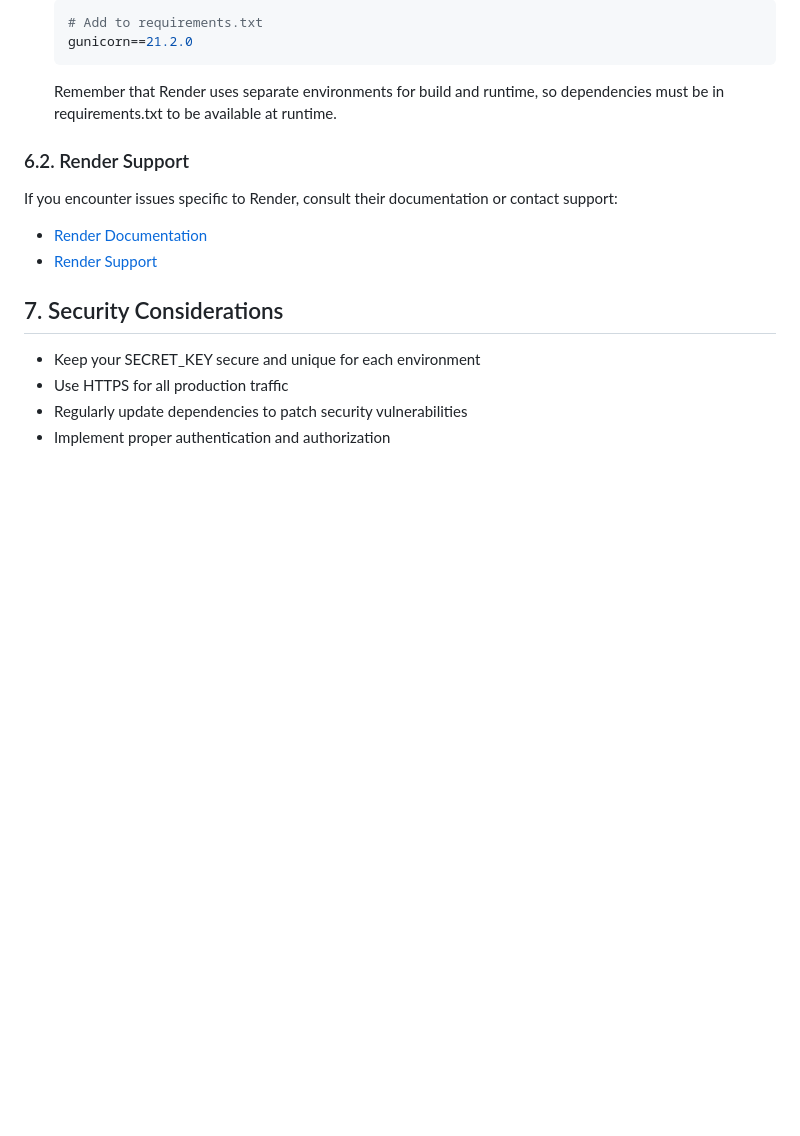
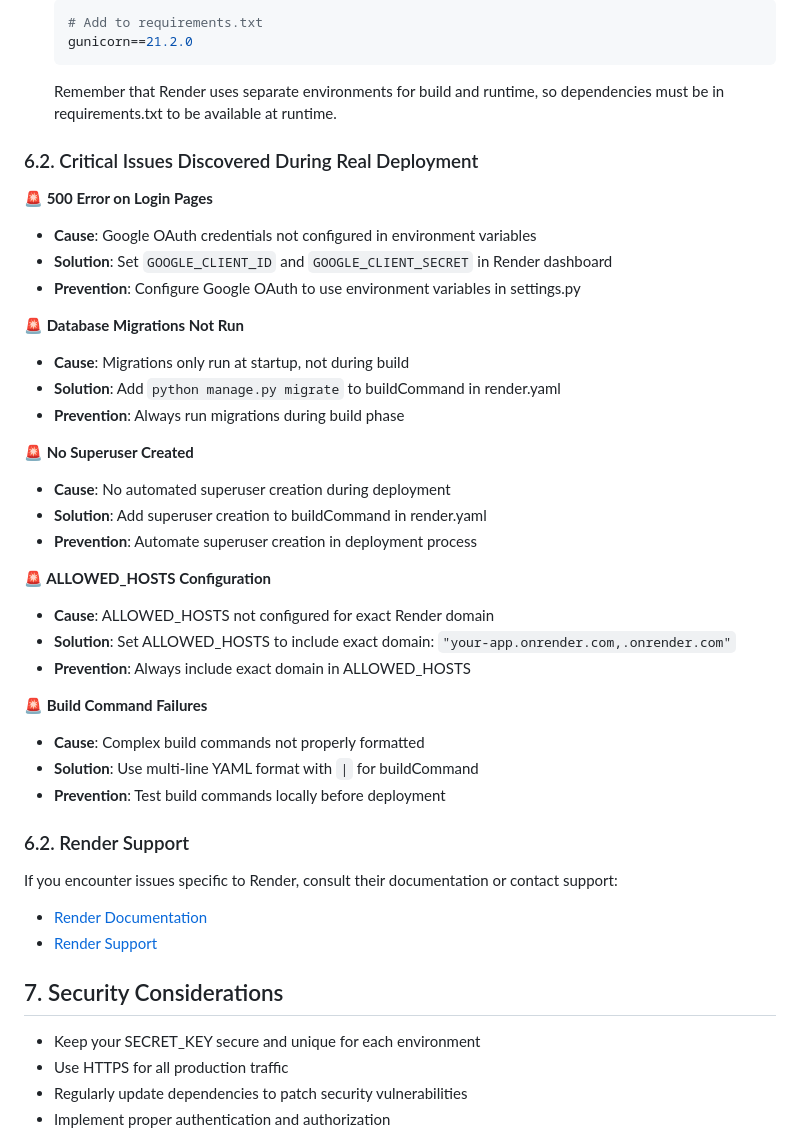
Before and after one commit to pgeurin/django_template_test, a Markdown page: docs/deployment/RENDER_DEPLOYMENT_RUNBOOK.md, the part around one of its changes. Drawn GitHub-style; blank space fills up the shorter version.

````diff
--- a/docs/deployment/RENDER_DEPLOYMENT_RUNBOOK.md
+++ b/docs/deployment/RENDER_DEPLOYMENT_RUNBOOK.md
@@ -281,6 +332,33 @@ If needed, upgrade your plan in the Render dashboard to handle more traffic.
   ```
   Remember that Render uses separate environments for build and runtime, so dependencies must be in requirements.txt to be available at runtime.
 
+### 6.2. Critical Issues Discovered During Real Deployment
+
+**🚨 500 Error on Login Pages**
+- **Cause**: Google OAuth credentials not configured in environment variables
+- **Solution**: Set `GOOGLE_CLIENT_ID` and `GOOGLE_CLIENT_SECRET` in Render dashboard
+- **Prevention**: Configure Google OAuth to use environment variables in settings.py
+
+**🚨 Database Migrations Not Run**
+- **Cause**: Migrations only run at startup, not during build
+- **Solution**: Add `python manage.py migrate` to buildCommand in render.yaml
+- **Prevention**: Always run migrations during build phase
+
+**🚨 No Superuser Created**
+- **Cause**: No automated superuser creation during deployment
+- **Solution**: Add superuser creation to buildCommand in render.yaml
+- **Prevention**: Automate superuser creation in deployment process
+
+**🚨 ALLOWED_HOSTS Configuration**
+- **Cause**: ALLOWED_HOSTS not configured for exact Render domain
+- **Solution**: Set ALLOWED_HOSTS to include exact domain: `"your-app.onrender.com,.onrender.com"`
+- **Prevention**: Always include exact domain in ALLOWED_HOSTS
+
+**🚨 Build Command Failures**
+- **Cause**: Complex build commands not properly formatted
+- **Solution**: Use multi-line YAML format with `|` for buildCommand
+- **Prevention**: Test build commands locally before deployment
+
 ### 6.2. Render Support
 
 If you encounter issues specific to Render, consult their documentation or contact support:
````
Also changed, not shown: other parts of docs/deployment/RENDER_DEPLOYMENT_RUNBOOK.md (+93 -5 lines).
